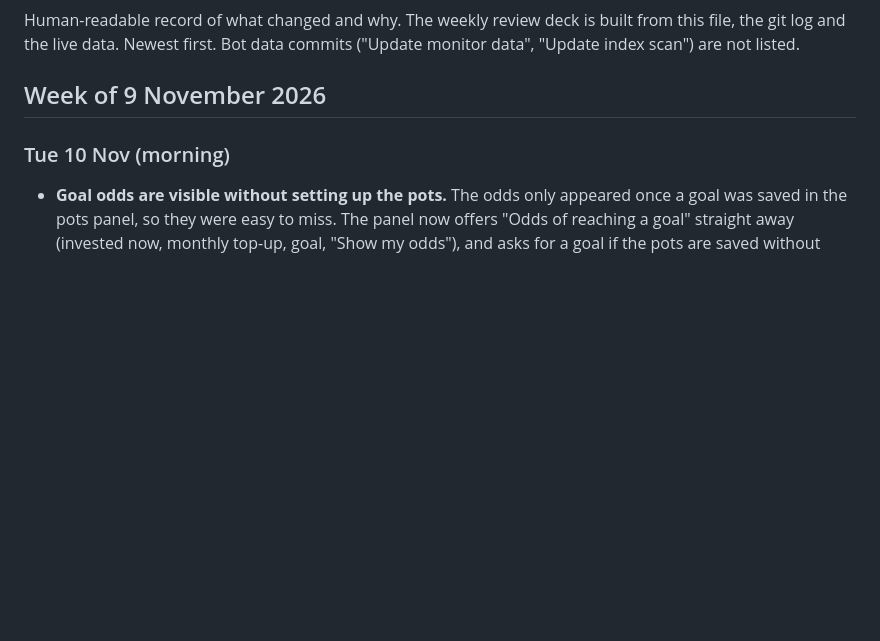
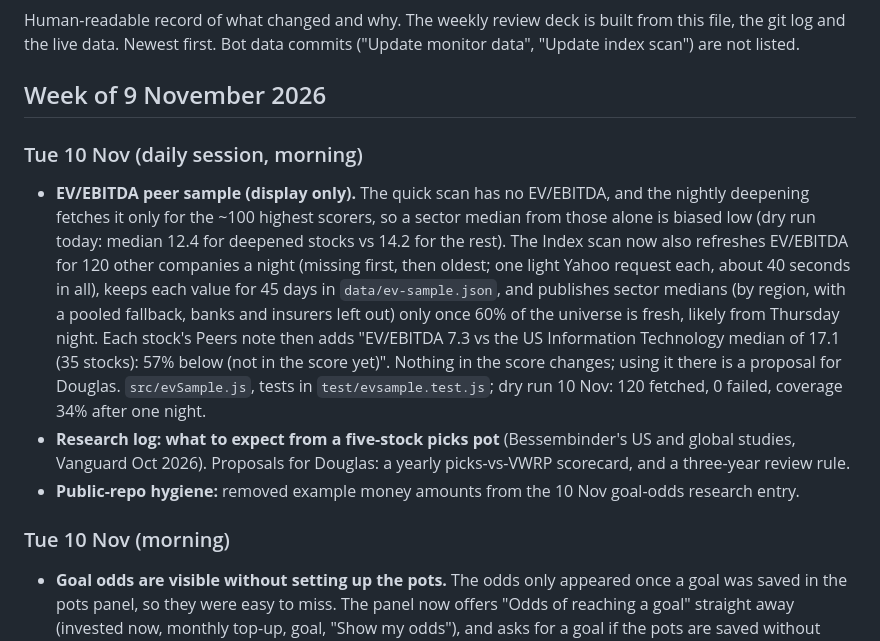
Before and after one commit to douglasbakeronline/market-monitor, a Markdown page: docs/CHANGELOG.md, the part around the change. Drawn GitHub-style; blank space fills up the shorter version.

```diff
--- a/docs/CHANGELOG.md
+++ b/docs/CHANGELOG.md
@@ -3,6 +3,11 @@
 Human-readable record of what changed and why. The weekly review deck is built from this file, the git log and the live data. Newest first. Bot data commits ("Update monitor data", "Update index scan") are not listed.
 
 ## Week of 9 November 2026
+
+### Tue 10 Nov (daily session, morning)
+- **EV/EBITDA peer sample (display only).** The quick scan has no EV/EBITDA, and the nightly deepening fetches it only for the ~100 highest scorers, so a sector median from those alone is biased low (dry run today: median 12.4 for deepened stocks vs 14.2 for the rest). The Index scan now also refreshes EV/EBITDA for 120 other companies a night (missing first, then oldest; one light Yahoo request each, about 40 seconds in all), keeps each value for 45 days in `data/ev-sample.json`, and publishes sector medians (by region, with a pooled fallback, banks and insurers left out) only once 60% of the universe is fresh, likely from Thursday night. Each stock's Peers note then adds "EV/EBITDA 7.3 vs the US Information Technology median of 17.1 (35 stocks): 57% below (not in the score yet)". Nothing in the score changes; using it there is a proposal for Douglas. `src/evSample.js`, tests in `test/evsample.test.js`; dry run 10 Nov: 120 fetched, 0 failed, coverage 34% after one night.
+- **Research log: what to expect from a five-stock picks pot** (Bessembinder's US and global studies, Vanguard Oct 2026). Proposals for Douglas: a yearly picks-vs-VWRP scorecard, and a three-year review rule.
+- **Public-repo hygiene:** removed example money amounts from the 10 Nov goal-odds research entry.
 
 ### Tue 10 Nov (morning)
 - **Goal odds are visible without setting up the pots.** The odds only appeared once a goal was saved in the pots panel, so they were easy to miss. The panel now offers "Odds of reaching a goal" straight away (invested now, monthly top-up, goal, "Show my odds"), and asks for a goal if the pots are saved without one; the odds sit straight under the total, above the pot weights, and the weights table is hidden until there are pot values. Checked with an empty browser, pots without a goal, and a goal without pots, at desktop and 390px, light and dark.
```
Also changed, not shown: docs/RESEARCH-LOG.md (+8 -1 lines), docs/ROADMAP.md (+4 -1 lines).
